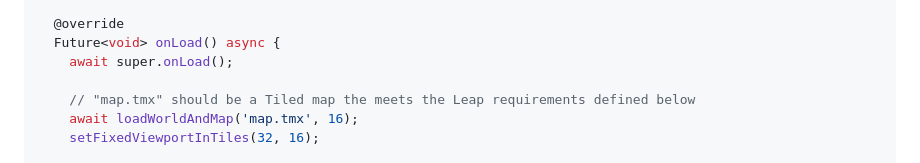
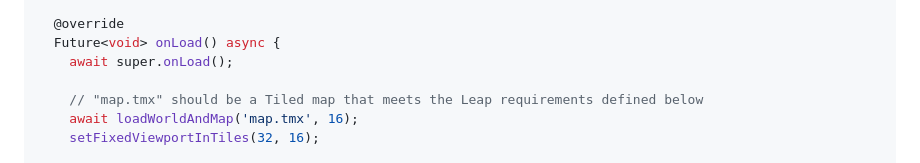
Before and after one commit to kurtome/leap, a Markdown page: README.md, the part around the change. GitHub-like rendering.

Commit message:
docs(readme): fix typo

```diff
--- a/README.md
+++ b/README.md
@@ -118,7 +118,7 @@ class MyLeapGame extends LeapGame with HasTappables, HasKeyboardHandlerComponent
   Future<void> onLoad() async {
     await super.onLoad();
 
-    // "map.tmx" should be a Tiled map the meets the Leap requirements defined below
+    // "map.tmx" should be a Tiled map that meets the Leap requirements defined below
     await loadWorldAndMap('map.tmx', 16);
     setFixedViewportInTiles(32, 16);
 
```
